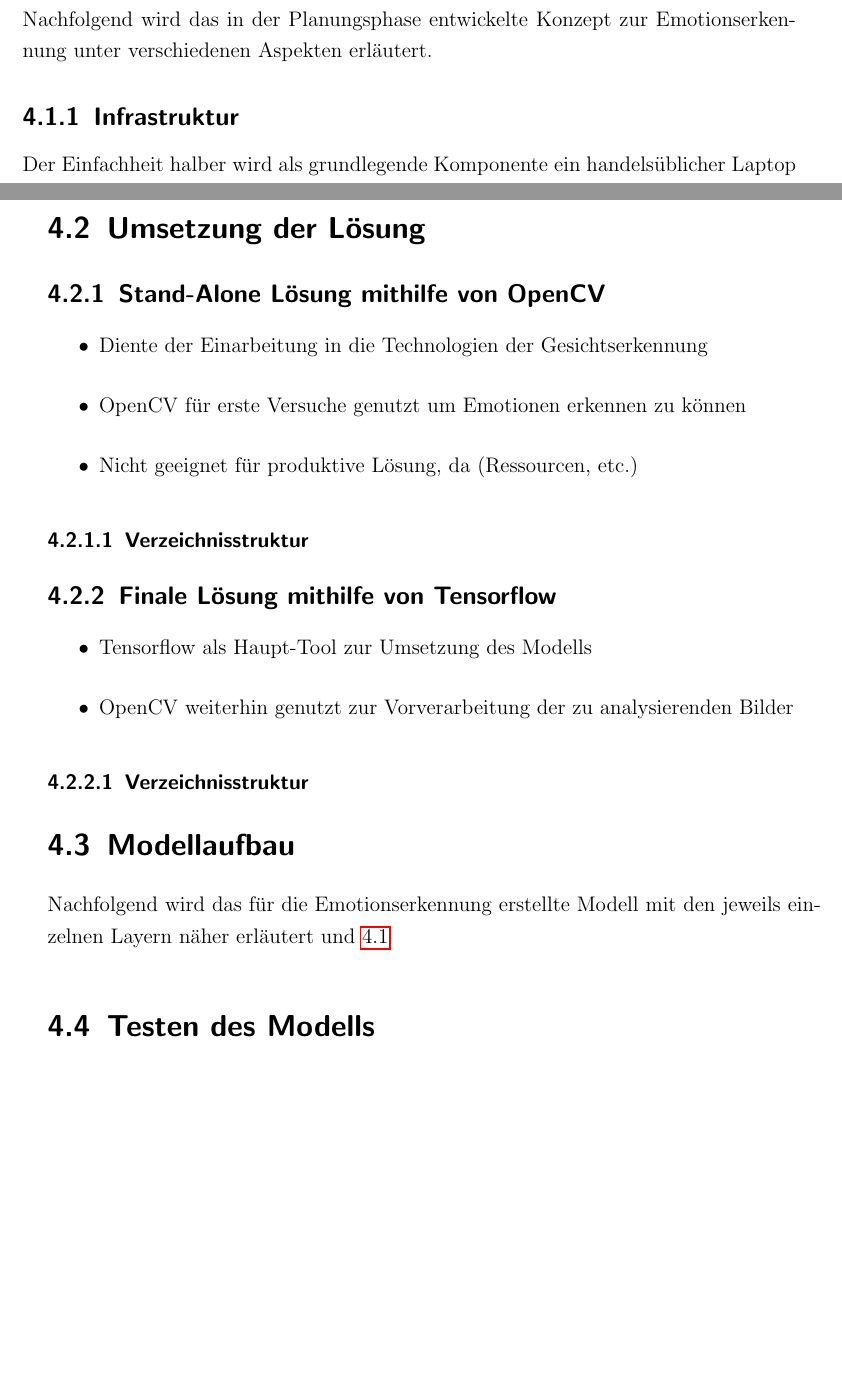
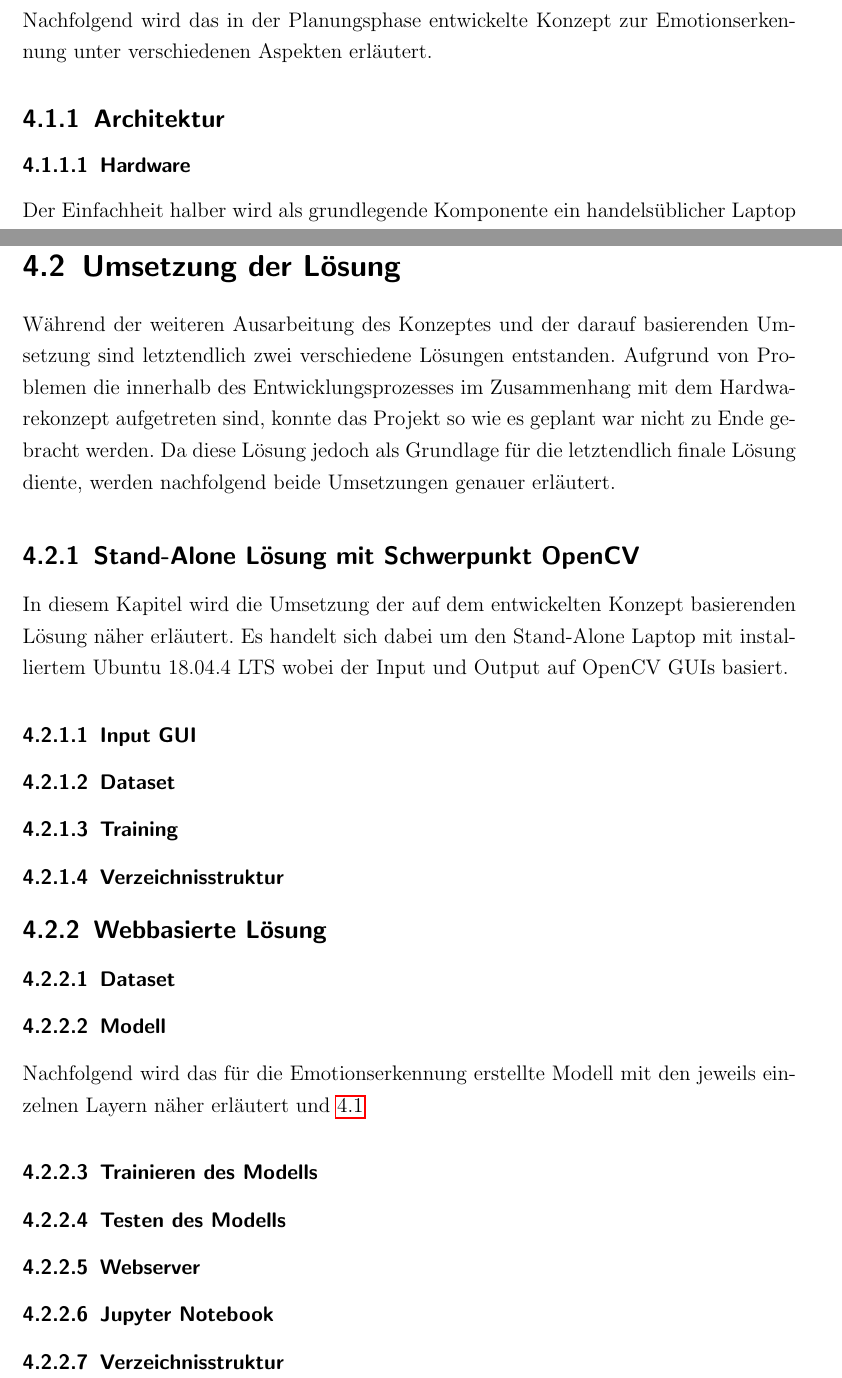
Before and after one commit to maximilianludwig/Opencv-FaceRecoginition, a LaTeX book (Studienarbeit/Praxisarbeit-template.tex): two parts of pages 13 and 14 of 22 before the commit and two parts of pages 13 and 15 of 23 after it, joined at a grey line, cut so that both start at the same text, the shorter picture padded with empty space. Compiled offline with pdfLaTeX.

Commit message:
Updated Structure in Ergebnis

```diff
--- a/Studienarbeit/Praxisarbeit-template.tex
+++ b/Studienarbeit/Praxisarbeit-template.tex
@@ -263,7 +263,8 @@ In diesem Kapitel wird das Konzept bezüglich der Architektur sowie verwendeter
 
 Nachfolgend wird das in der Planungsphase entwickelte Konzept zur Emotionserkennung unter verschiedenen Aspekten erläutert.
 
-\subsection{Infrastruktur}
+\subsection{Architektur}
+
+\subsubsection{Hardware}
 
 Der Einfachheit halber wird als grundlegende Komponente ein handelsüblicher Laptop zum Entwickeln genutzt.  Außerdem wird dabei auf das OpenSource Betriebssystem Ubuntu 18.04.4 LTS in der 64-bit Variante zurückgegriffen. Als zugrunde liegende Ressourcen stehen ein 8 GigaByte Arbeitsspeicher sowie ein Intel Core i5-4210 Quadcore Prozessor mit einer Taktfrequenz von 4 x 2,60 GHz zur Verfügung. Des Weiteren kann die dedizierte Grafikkarte GeForce 820M mit einem Grafikkartenspeicher von 2046 MB verwendet werden. Der Festplattenspeicher von 500 GB kann im Umfang dieser Arbeit vernachlässigt werden, da es im Zusammenhang mit Gesichts- bzw. Emotionserkennung primär darauf ankommt, wie viel Rechenleistung zur Verfügung steht und nicht wie groß die Speicherkapazität des Laufwerks ist. Um das rechenintensive Trainieren des Modells zur Emotionserkennung in akzeptabler Zeit zu garantieren, soll die Rechenleistung des Prozessors und der Grafikkarte vollständig genutzt werden können.
-\begin{itemize}
@@ -280,24 +282,25 @@ Der Einfachheit halber wird als grundlegende Komponente ein handelsüblicher Lap
 
 \section{Umsetzung der Lösung}
 
-\subsection{Stand-Alone Lösung mithilfe von OpenCV}
-\begin{itemize}
-\item Diente der Einarbeitung in die Technologien der Gesichtserkennung
-\item OpenCV für erste Versuche genutzt um Emotionen erkennen zu können
-\item Nicht geeignet für produktive Lösung, da (Ressourcen, etc.)
-\end{itemize}
+Während der weiteren Ausarbeitung des Konzeptes und der darauf basierenden Umsetzung sind letztendlich zwei verschiedene Lösungen entstanden. Aufgrund von Problemen die innerhalb des Entwicklungsprozesses im Zusammenhang mit dem Hardwarekonzept aufgetreten sind, konnte das Projekt so wie es geplant war nicht zu Ende gebracht werden. Da diese Lösung jedoch als Grundlage für die letztendlich finale Lösung diente, werden nachfolgend beide Umsetzungen genauer erläutert.
+
+\subsection{Stand-Alone Lösung mit Schwerpunkt OpenCV}
+
+In diesem Kapitel wird die Umsetzung der auf dem entwickelten Konzept basierenden Lösung näher erläutert. Es handelt sich dabei um den Stand-Alone Laptop mit installiertem Ubuntu 18.04.4 LTS wobei der Input und Output auf OpenCV GUIs basiert.
+
+\subsubsection{Input GUI}
+
+\subsubsection{Dataset}
+
+\subsubsection{Training}
 
 \subsubsection{Verzeichnisstruktur}
 
-\subsection{Finale Lösung mithilfe von Tensorflow}
-\begin{itemize}
-\item Tensorflow als Haupt-Tool zur Umsetzung des Modells
-\item OpenCV weiterhin genutzt zur Vorverarbeitung der zu analysierenden Bilder
-\end{itemize}
+\subsection{Webbasierte Lösung}
 
-\subsubsection{Verzeichnisstruktur}
+\subsubsection{Dataset}
 
-\section{Modellaufbau}
+\subsubsection{Modell}
 
 Nachfolgend wird das für die Emotionserkennung erstellte Modell mit den jeweils einzelnen Layern näher erläutert und \ref{fig:Model Summary}
 \begin{figure}[h]
@@ -305,2 +308,3 @@ Nachfolgend wird das für die Emotionserkennung erstellte Modell mit den jeweils
 \end{figure}
 \begin{figure}[h]
+\includegraphics[viewport=-14 150 300 1030]{Bilder/ModelSummary.png}
@@ -312,7 +315,15 @@ Nachfolgend wird das für die Emotionserkennung erstellte Modell mit den jeweils
 \label{fig:Model Summary}
 \end{figure}
 
-\section{Testen des Modells}
+\subsubsection{Trainieren des Modells}
+
+\subsubsection{Testen des Modells}
+
+\subsubsection{Webserver}
+
+\subsubsection{Jupyter Notebook}
+
+\subsubsection{Verzeichnisstruktur}
 
 \let\cleardoublepage\relax
 
```
Also changed, not shown: Studienarbeit/Titelseite.tex (+1 -1 lines), Studienarbeit/Praxisarbeit-template.pdf, Studienarbeit/Praxisarbeit-template.tex (20 more changed lines), 2 other files.
